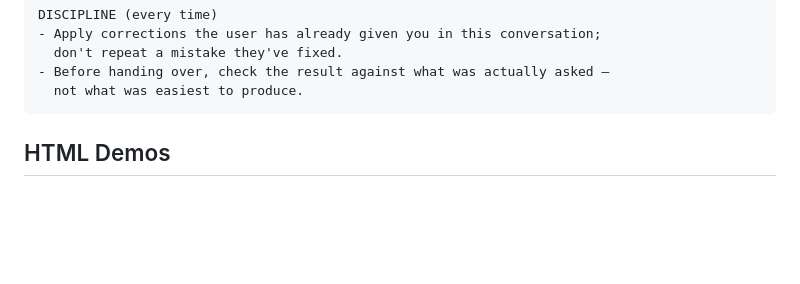
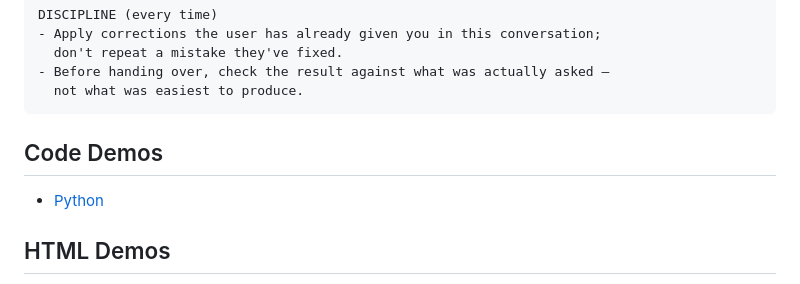
Before and after one commit to prp-e/open-fable, a Markdown page: README.md, the part around the change. Rendered like a GitHub page; blank space fills up the shorter version.

Commit message:
added python demo

````diff
--- a/README.md
+++ b/README.md
@@ -54,6 +54,9 @@ DISCIPLINE (every time)
   not what was easiest to produce.
 ```
 
+## Code Demos
+
+- [Python](python)
 
 ## HTML Demos
 
````
